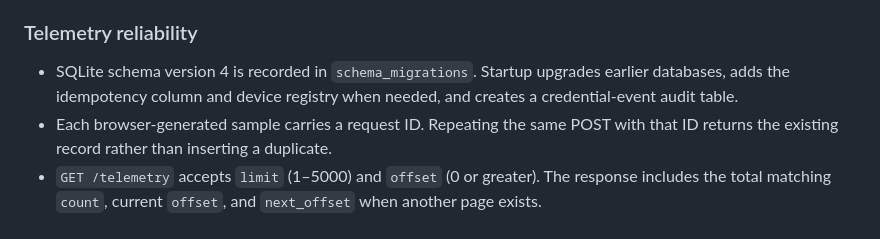
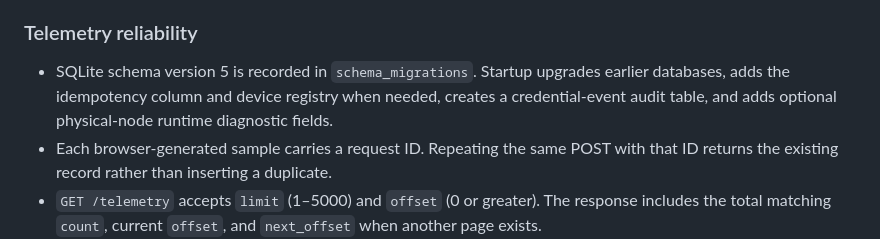
Before and after one commit to chamanvashishth/MW-SENSE, a Markdown page: README.md, the part around the change. GitHub-like rendering.

Commit message:
docs: update database schema migration notes

```diff
--- a/README.md
+++ b/README.md
@@ -161,7 +161,7 @@ When authentication is enabled, enter the same token in the dashboard **API toke
 
 ### Telemetry reliability
 
-- SQLite schema version 4 is recorded in `schema_migrations`. Startup upgrades earlier databases, adds the idempotency column and device registry when needed, and creates a credential-event audit table.
+- SQLite schema version 5 is recorded in `schema_migrations`. Startup upgrades earlier databases, adds the idempotency column and device registry when needed, creates a credential-event audit table, and adds optional physical-node runtime diagnostic fields.
 - Each browser-generated sample carries a request ID. Repeating the same POST with that ID returns the existing record rather than inserting a duplicate.
 - `GET /telemetry` accepts `limit` (1–5000) and `offset` (0 or greater). The response includes the total matching `count`, current `offset`, and `next_offset` when another page exists.
 - The dashboard HTTP adapter retrieves up to the latest 5,000 server records for its in-memory views. The API can also be queried directly one page at a time.
```
